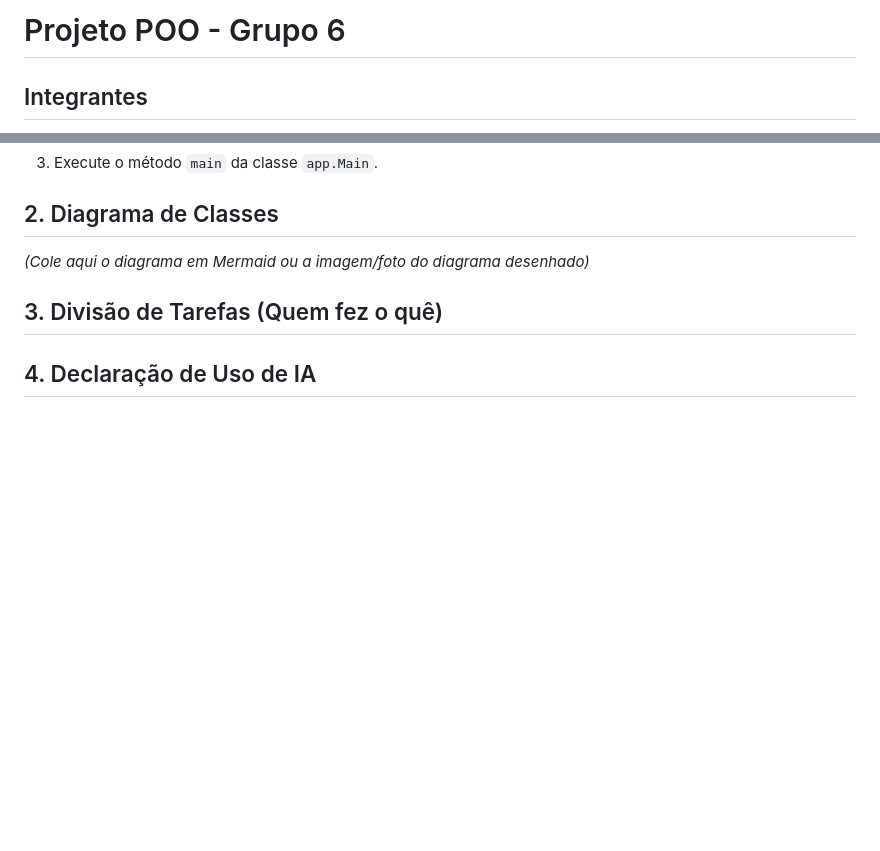
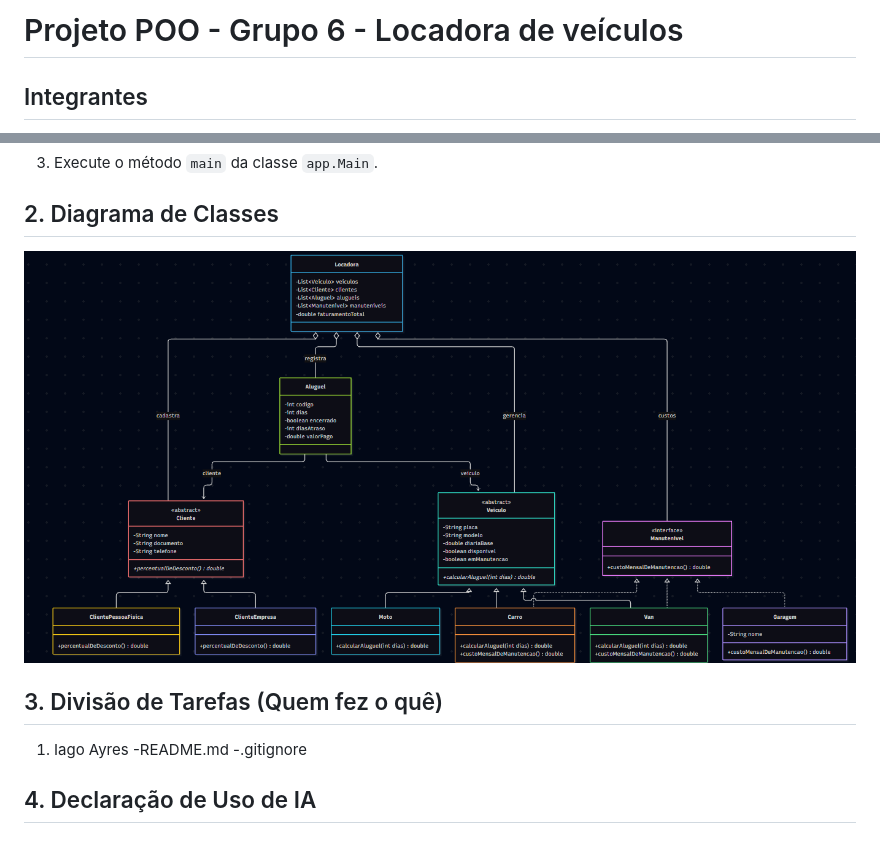
Before and after one commit to iaguitotop/poo-2026-2-grupo-6, a Markdown page: README.md, 2 parts joined by grey strips. Rendered like a GitHub page; pictures changed too: image.png (added); blank space fills up the shorter version.

Commit message:
Adiciona diagrama de classes no README

```diff
--- a/README.md
+++ b/README.md
@@ -1,4 +1,4 @@
-# Projeto POO - Grupo 6
+# Projeto POO - Grupo 6 - Locadora de veículos
 ## Integrantes
 1. iaguitotop - iaguitosdev.for@gmail.com
 2. hansel-oliveira - hanseloliveira27@gmail.com
@@ -12,8 +12,10 @@
 3. Execute o método `main` da classe `app.Main`.
 
 ## 2. Diagrama de Classes
-*(Cole aqui o diagrama em Mermaid ou a imagem/foto do diagrama desenhado)*
-
+![alt text](image.png)
 ## 3. Divisão de Tarefas (Quem fez o quê)
+1. Iago Ayres
+    -README.md
+    -.gitignore
 
 ## 4. Declaração de Uso de IA
```
